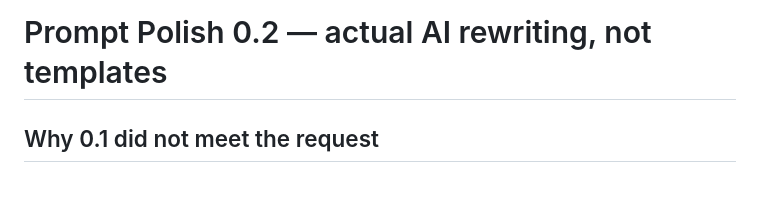
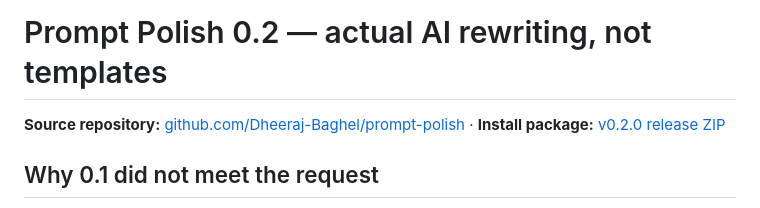
Before and after one commit to Dheeraj-Baghel/prompt-polish, a Markdown page: README.md, the part around the change. Rendered like a GitHub page.

Commit message:
Link GitHub repository and v0.2.0 release in README

```diff
--- a/README.md
+++ b/README.md
@@ -1,4 +1,7 @@
 # Prompt Polish 0.2 — actual AI rewriting, not templates
+
+**Source repository:** [github.com/Dheeraj-Baghel/prompt-polish](https://github.com/Dheeraj-Baghel/prompt-polish) ·
+**Install package:** [v0.2.0 release ZIP](https://github.com/Dheeraj-Baghel/prompt-polish/releases/tag/v0.2.0)
 
 ## Why 0.1 did not meet the request
 
```
